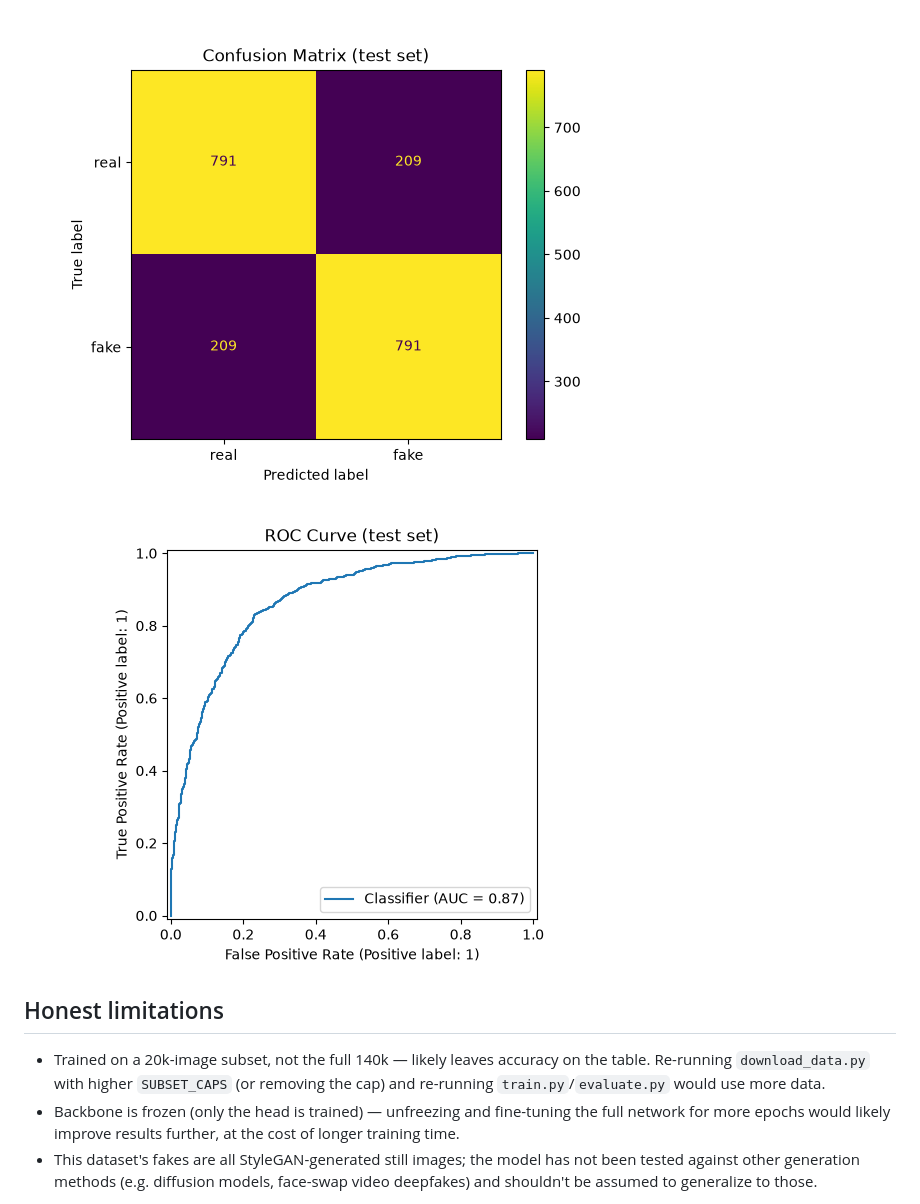
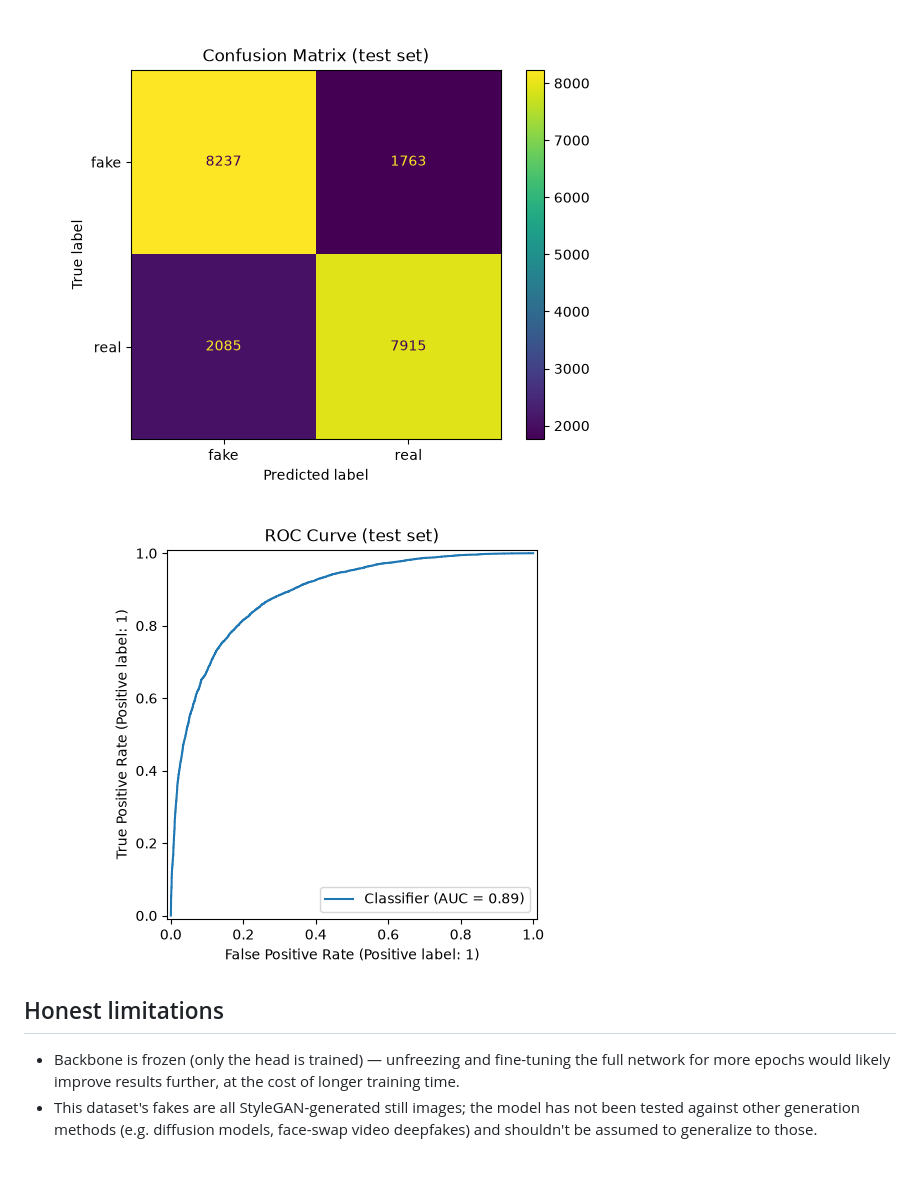
Before and after one commit to akanniade1-1/deepfake-detector, a Markdown page: README.md, the part around one of its changes. Drawn GitHub-style; pictures changed too: outputs/plots/confusion_matrix.png, outputs/plots/roc_curve.png; blank space fills up the shorter version.

```diff
--- a/README.md
+++ b/README.md
@@ -68,10 +70,6 @@ checkpoint (`outputs/metrics.json`, `src/evaluate.py`):
 
 ## Honest limitations
 
-- Trained on a 20k-image subset, not the full 140k — likely leaves accuracy
-  on the table. Re-running `download_data.py` with higher `SUBSET_CAPS`
-  (or removing the cap) and re-running `train.py`/`evaluate.py` would use
-  more data.
 - Backbone is frozen (only the head is trained) — unfreezing and
   fine-tuning the full network for more epochs would likely improve
   results further, at the cost of longer training time.
```
Also changed, not shown: other parts of README.md (+23 -21 lines), outputs/plots/loss_curve.png, 5 other files.
